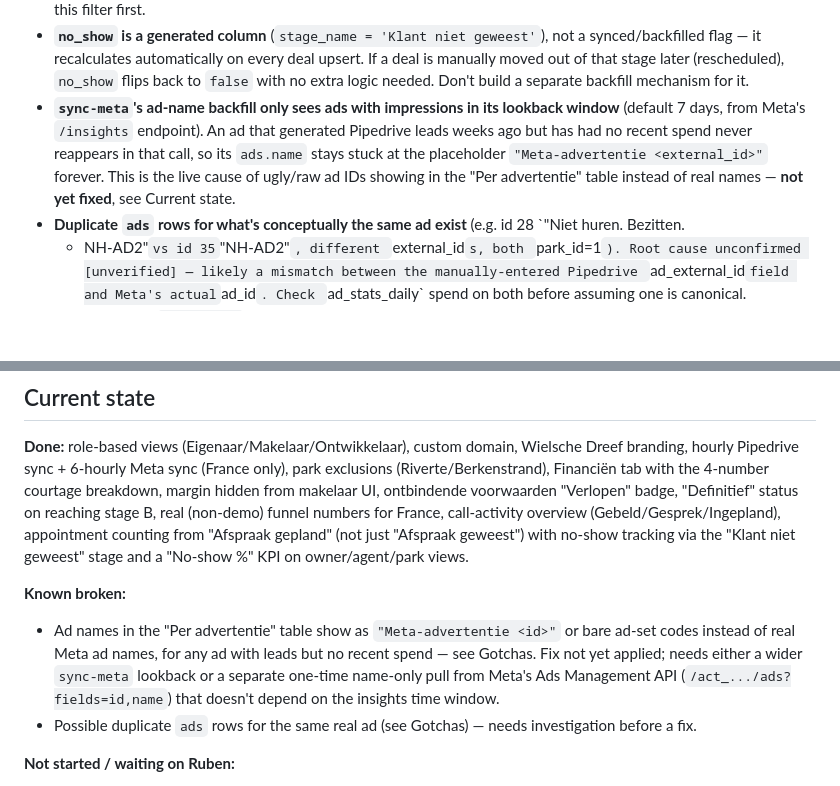
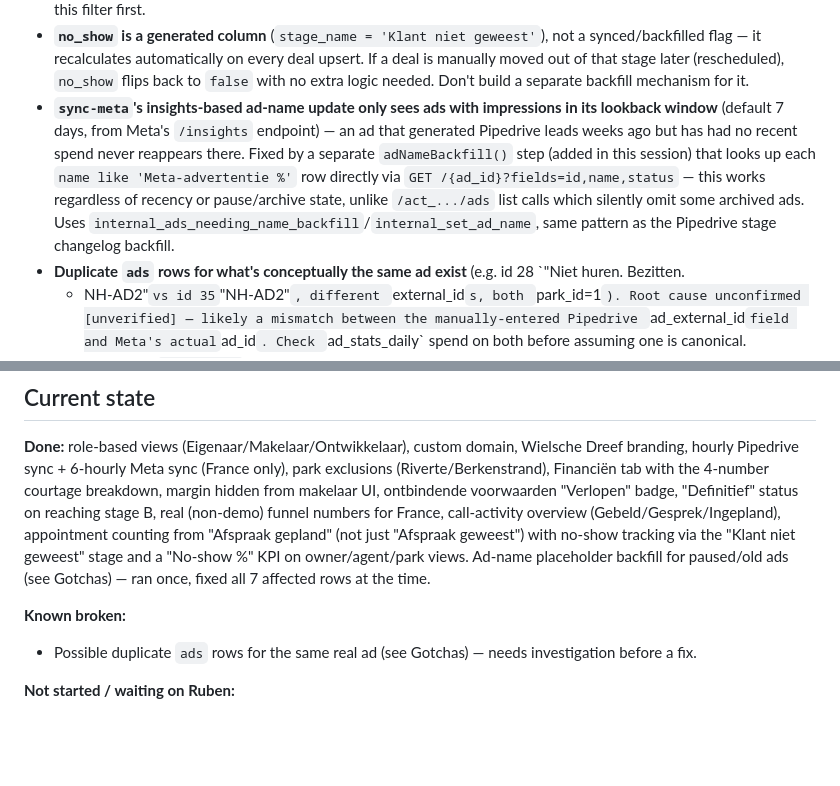
Before and after one commit to rubenkraan-droid/Code, a Markdown page: CLAUDE.md, 2 parts joined by grey strips. Rendered like a GitHub page; blank space fills up the shorter version.

Commit message:
Update CLAUDE.md: ad-name backfill fix documented

```diff
--- a/CLAUDE.md
+++ b/CLAUDE.md
@@ -106,11 +106,14 @@ in this repo. `list_migrations` on the project is the source of truth, not git l
   flag — it recalculates automatically on every deal upsert. If a deal is manually moved out of that
   stage later (rescheduled), `no_show` flips back to `false` with no extra logic needed. Don't build a
   separate backfill mechanism for it.
-- **`sync-meta`'s ad-name backfill only sees ads with impressions in its lookback window** (default
-  7 days, from Meta's `/insights` endpoint). An ad that generated Pipedrive leads weeks ago but has had
-  no recent spend never reappears in that call, so its `ads.name` stays stuck at the placeholder
-  `"Meta-advertentie <external_id>"` forever. This is the live cause of ugly/raw ad IDs showing in the
-  "Per advertentie" table instead of real names — **not yet fixed**, see Current state.
+- **`sync-meta`'s insights-based ad-name update only sees ads with impressions in its lookback window**
+  (default 7 days, from Meta's `/insights` endpoint) — an ad that generated Pipedrive leads weeks ago
+  but has had no recent spend never reappears there. Fixed by a separate `adNameBackfill()` step
+  (added in this session) that looks up each `name like 'Meta-advertentie %'` row directly via
+  `GET /{ad_id}?fields=id,name,status` — this works regardless of recency or pause/archive state,
+  unlike `/act_.../ads` list calls which silently omit some archived ads. Uses
+  `internal_ads_needing_name_backfill`/`internal_set_ad_name`, same pattern as the Pipedrive stage
+  changelog backfill.
 - **Duplicate `ads` rows for what's conceptually the same ad exist** (e.g. id 28 `"Niet huren. Bezitten.
   - NH-AD2"` vs id 35 `"NH-AD2"`, different `external_id`s, both `park_id=1`). Root cause unconfirmed
   [unverified] — likely a mismatch between the manually-entered Pipedrive `ad_external_id` field and
@@ -134,13 +137,10 @@ Financiën tab with the 4-number courtage breakdown, margin hidden from makelaar
 voorwaarden "Verlopen" badge, "Definitief" status on reaching stage B, real (non-demo) funnel numbers
 for France, call-activity overview (Gebeld/Gesprek/Ingepland), appointment counting from "Afspraak
 gepland" (not just "Afspraak geweest") with no-show tracking via the "Klant niet geweest" stage and a
-"No-show %" KPI on owner/agent/park views.
+"No-show %" KPI on owner/agent/park views. Ad-name placeholder backfill for paused/old ads (see
+Gotchas) — ran once, fixed all 7 affected rows at the time.
 
 **Known broken:**
-- Ad names in the "Per advertentie" table show as `"Meta-advertentie <id>"` or bare ad-set codes
-  instead of real Meta ad names, for any ad with leads but no recent spend — see Gotchas. Fix not yet
-  applied; needs either a wider `sync-meta` lookback or a separate one-time name-only pull from Meta's
-  Ads Management API (`/act_.../ads?fields=id,name`) that doesn't depend on the insights time window.
 - Possible duplicate `ads` rows for the same real ad (see Gotchas) — needs investigation before a fix.
 
 **Not started / waiting on Ruben:**
```
